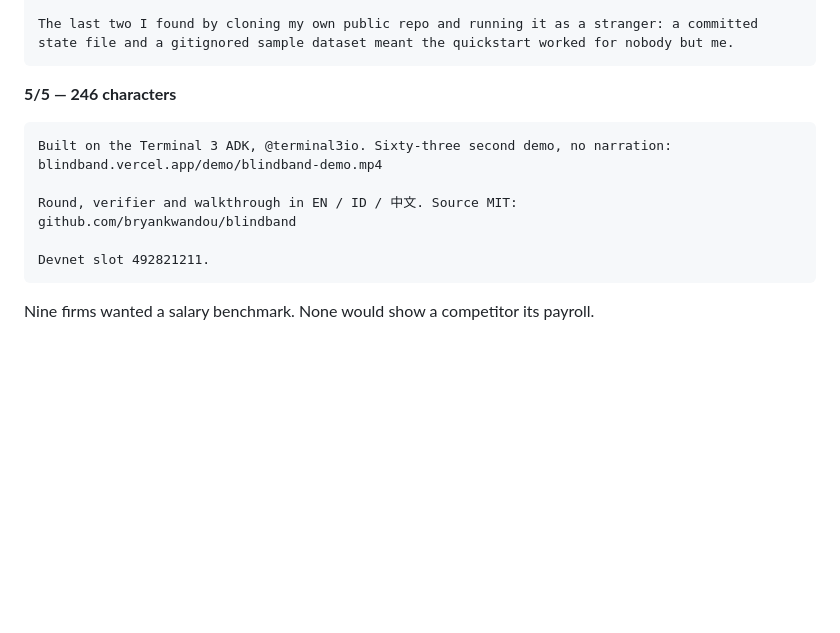
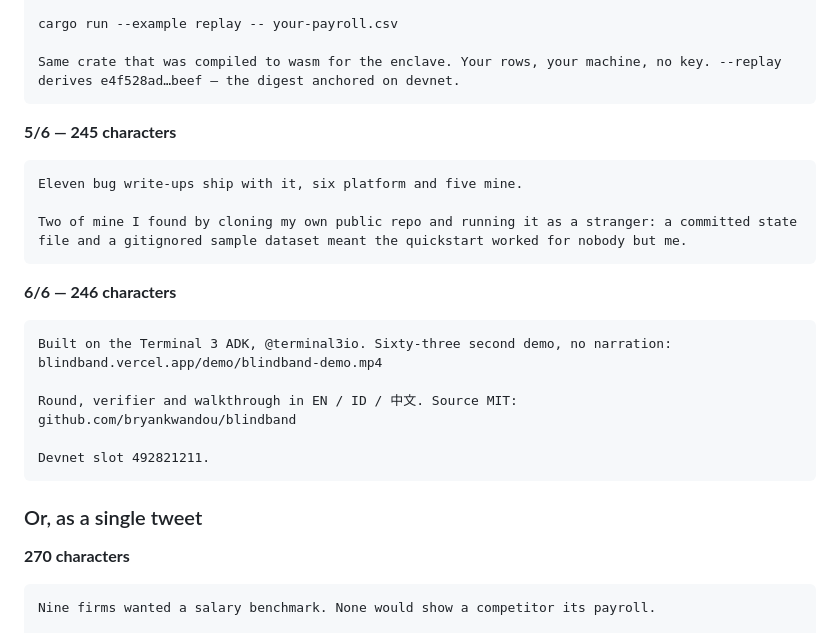
Before and after one commit to bryankwandou/blindband, a Markdown page: docs/report/SUBMIT.md, the part around one of its changes. Rendered like a GitHub page; blank space fills up the shorter version.

````diff
--- a/docs/report/SUBMIT.md
+++ b/docs/report/SUBMIT.md
@@ -150,8 +172,18 @@ Ten bug write-ups ship with it, five platform and five mine.
 
-The last two I found by cloning my own public repo and running it as a stranger: a committed state file and a gitignored sample dataset meant the quickstart worked for nobody but me.
+cargo run --example replay -- your-payroll.csv
+
+Same crate that was compiled to wasm for the enclave. Your rows, your machine, no key. --replay derives e4f528ad…beef — the digest anchored on devnet.
 ```
 
-**5/5 — 246 characters**
+**5/6 — 245 characters**
+
+```
+Eleven bug write-ups ship with it, six platform and five mine.
+
+Two of mine I found by cloning my own public repo and running it as a stranger: a committed state file and a gitignored sample dataset meant the quickstart worked for nobody but me.
+```
+
+**6/6 — 246 characters**
 
 ```
 Built on the Terminal 3 ADK, @terminal3io. Sixty-three second demo, no narration:
@@ -161,6 +193,12 @@ Round, verifier and walkthrough in EN / ID / 中文. Source MIT:
 github.com/bryankwandou/blindband
 
 Devnet slot 492821211.
+```
+
+### Or, as a single tweet
+
+**270 characters**
+
 ```
 Nine firms wanted a salary benchmark. None would show a competitor its payroll.
 
````
Also changed, not shown: other parts of docs/report/SUBMIT.md (+36 -14 lines).
